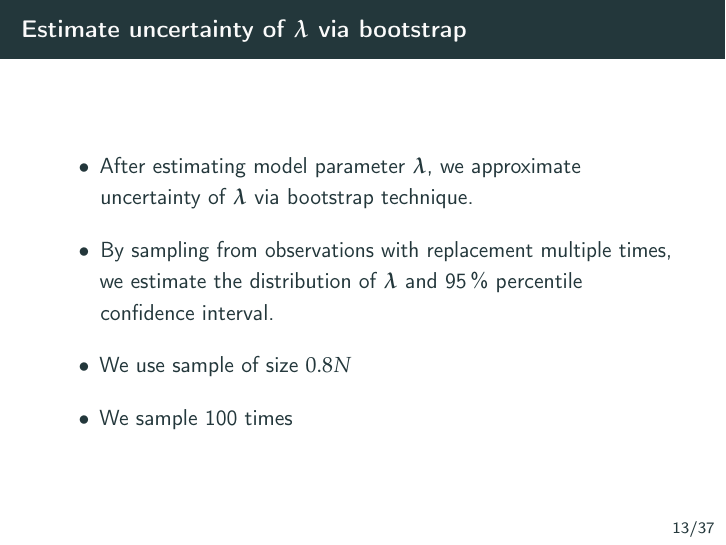
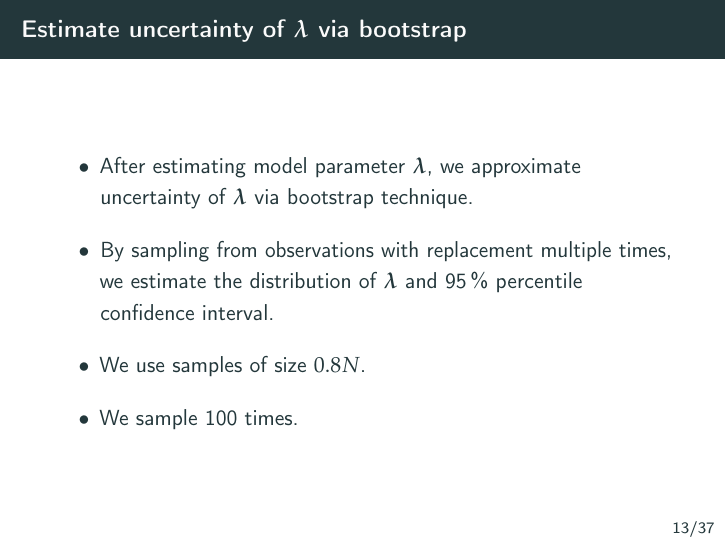
Before and after one commit to dmitry-kabanov/stoch-num-2019-final-project, LaTeX slides (02-presentation-v1/presentation.tex): page 15 of 44. Compiled offline with pdfLaTeX.

Commit message:
Fix missing dots in the end of sentences

```diff
--- a/02-presentation-v1/presentation.tex
+++ b/02-presentation-v1/presentation.tex
@@ -366,8 +366,8 @@ optimal value through the $K$-fold cross-validation.
 $\vec{\lambda}$ via bootstrap technique.
     \item By sampling from observations with replacement multiple times, we estimate
 the distribution of $\VLambda$ and 95\,\% percentile confidence interval.
-    \item We use sample of size $0.8N$
-    \item We sample 100 times
+    \item We use samples of size $0.8N$.
+    \item We sample 100 times.
 \end{itemize}
 \end{frame}
 
```
